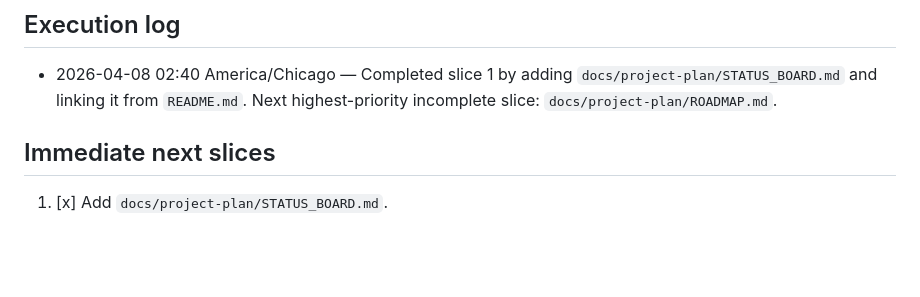
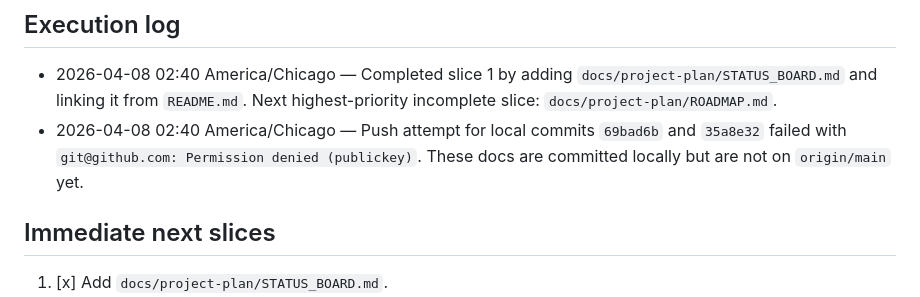
Before and after one commit to Gitty-Gat/GOV_TRACKER, a Markdown page: docs/project-plan/CHAIRMAN_STANDUP_PLAN_2026-04-08.md, the part around the change. Rendered like a GitHub page; blank space fills up the shorter version.

```diff
--- a/docs/project-plan/CHAIRMAN_STANDUP_PLAN_2026-04-08.md
+++ b/docs/project-plan/CHAIRMAN_STANDUP_PLAN_2026-04-08.md
@@ -65,6 +65,7 @@ Push narrow, reviewable changes often. If a block reveals a blocker instead of s
 
 ## Execution log
 - 2026-04-08 02:40 America/Chicago — Completed slice 1 by adding `docs/project-plan/STATUS_BOARD.md` and linking it from `README.md`. Next highest-priority incomplete slice: `docs/project-plan/ROADMAP.md`.
+- 2026-04-08 02:40 America/Chicago — Push attempt for local commits `69bad6b` and `35a8e32` failed with `git@github.com: Permission denied (publickey)`. These docs are committed locally but are not on `origin/main` yet.
 
 ## Immediate next slices
 1. [x] Add `docs/project-plan/STATUS_BOARD.md`.
```
Also changed, not shown: docs/project-plan/STATUS_BOARD.md (+2 -0 lines).
